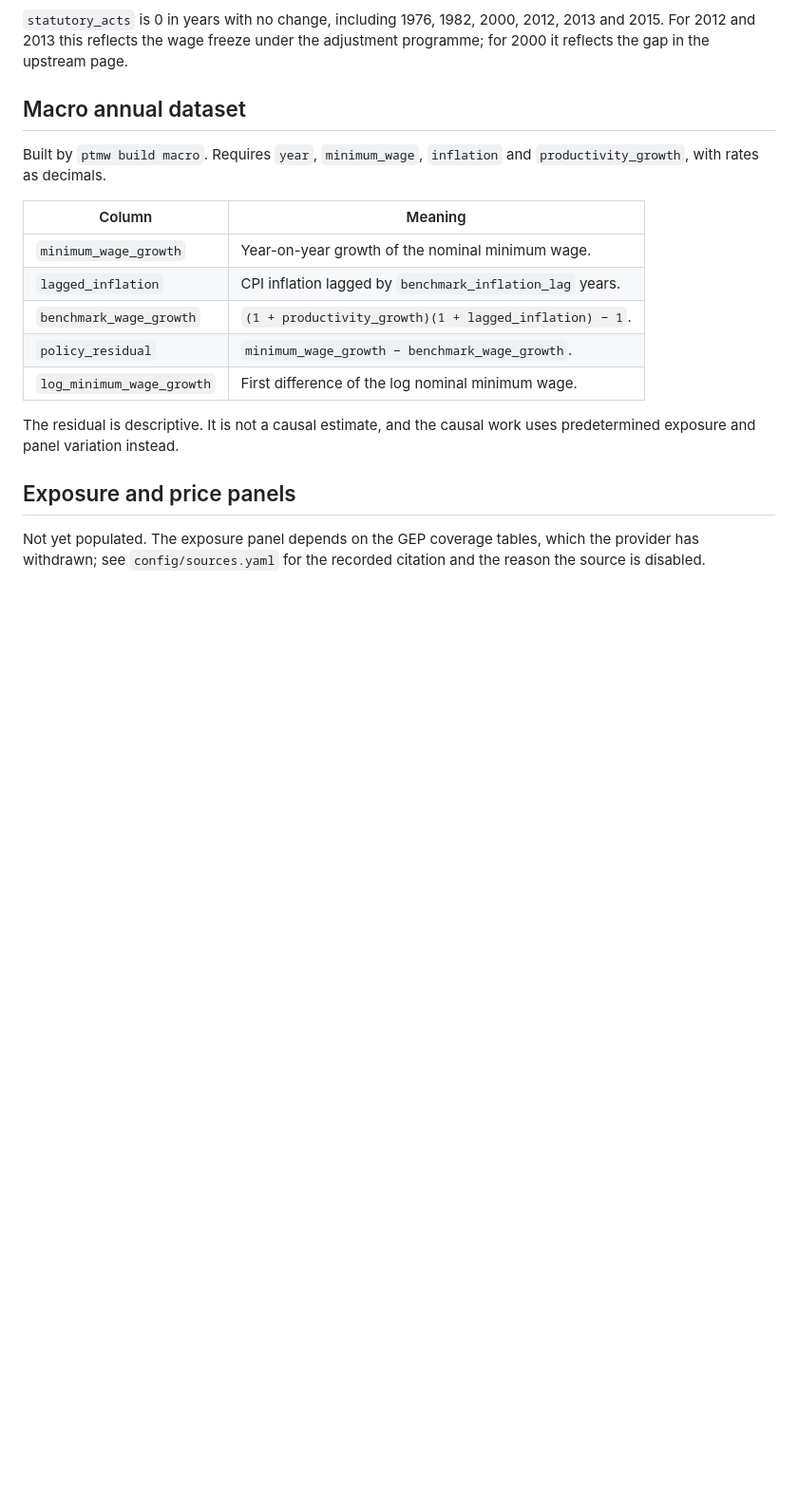
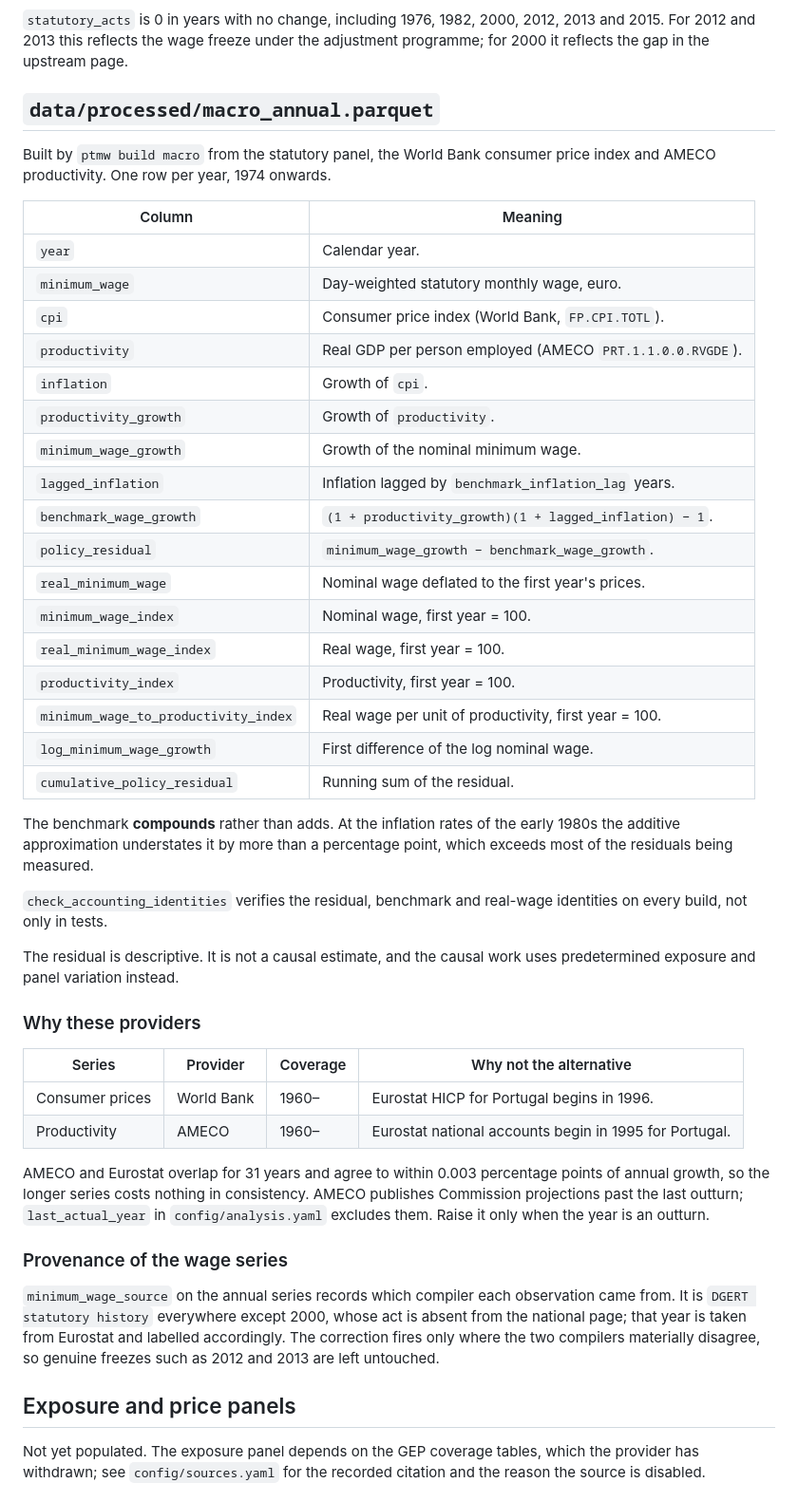
Before and after one commit to DiogoRibeiro7/portugal-minimum-wage-inflation, a Markdown page: docs/data_dictionary.md, the part around the change. Shown at 95% size. Drawn GitHub-style; blank space fills up the shorter version.

Commit message:
docs: document the macro dataset and its provenance
Records every column, why the World Bank and AMECO were chosen over their
Eurostat equivalents given where each series begins, that the benchmark
compounds rather than adds, and that the wage series carries a per-observation
compiler attribution because 2000 comes from Eurostat rather than national law.

```diff
--- a/docs/data_dictionary.md
+++ b/docs/data_dictionary.md
@@ -112,21 +112,62 @@ change should be dated to the year it was legislated for.
 2012, 2013 and 2015. For 2012 and 2013 this reflects the wage freeze under the
 adjustment programme; for 2000 it reflects the gap in the upstream page.
 
-## Macro annual dataset
+## `data/processed/macro_annual.parquet`
 
-Built by `ptmw build macro`. Requires `year`, `minimum_wage`, `inflation` and
-`productivity_growth`, with rates as decimals.
+Built by `ptmw build macro` from the statutory panel, the World Bank consumer
+price index and AMECO productivity. One row per year, 1974 onwards.
 
 | Column | Meaning |
 | ------ | ------- |
-| `minimum_wage_growth` | Year-on-year growth of the nominal minimum wage. |
-| `lagged_inflation` | CPI inflation lagged by `benchmark_inflation_lag` years. |
+| `year` | Calendar year. |
+| `minimum_wage` | Day-weighted statutory monthly wage, euro. |
+| `cpi` | Consumer price index (World Bank, `FP.CPI.TOTL`). |
+| `productivity` | Real GDP per person employed (AMECO `PRT.1.1.0.0.RVGDE`). |
+| `inflation` | Growth of `cpi`. |
+| `productivity_growth` | Growth of `productivity`. |
+| `minimum_wage_growth` | Growth of the nominal minimum wage. |
+| `lagged_inflation` | Inflation lagged by `benchmark_inflation_lag` years. |
 | `benchmark_wage_growth` | `(1 + productivity_growth)(1 + lagged_inflation) − 1`. |
 | `policy_residual` | `minimum_wage_growth − benchmark_wage_growth`. |
-| `log_minimum_wage_growth` | First difference of the log nominal minimum wage. |
+| `real_minimum_wage` | Nominal wage deflated to the first year's prices. |
+| `minimum_wage_index` | Nominal wage, first year = 100. |
+| `real_minimum_wage_index` | Real wage, first year = 100. |
+| `productivity_index` | Productivity, first year = 100. |
+| `minimum_wage_to_productivity_index` | Real wage per unit of productivity, first year = 100. |
+| `log_minimum_wage_growth` | First difference of the log nominal wage. |
+| `cumulative_policy_residual` | Running sum of the residual. |
+
+The benchmark **compounds** rather than adds. At the inflation rates of the
+early 1980s the additive approximation understates it by more than a
+percentage point, which exceeds most of the residuals being measured.
+
+`check_accounting_identities` verifies the residual, benchmark and real-wage
+identities on every build, not only in tests.
 
 The residual is descriptive. It is not a causal estimate, and the causal work
 uses predetermined exposure and panel variation instead.
+
+### Why these providers
+
+| Series | Provider | Coverage | Why not the alternative |
+| ------ | -------- | -------- | ----------------------- |
+| Consumer prices | World Bank | 1960– | Eurostat HICP for Portugal begins in 1996. |
+| Productivity | AMECO | 1960– | Eurostat national accounts begin in 1995 for Portugal. |
+
+AMECO and Eurostat overlap for 31 years and agree to within 0.003 percentage
+points of annual growth, so the longer series costs nothing in consistency.
+AMECO publishes Commission projections past the last outturn; `last_actual_year`
+in `config/analysis.yaml` excludes them. Raise it only when the year is an
+outturn.
+
+### Provenance of the wage series
+
+`minimum_wage_source` on the annual series records which compiler each
+observation came from. It is `DGERT statutory history` everywhere except 2000,
+whose act is absent from the national page; that year is taken from Eurostat and
+labelled accordingly. The correction fires only where the two compilers
+materially disagree, so genuine freezes such as 2012 and 2013 are left
+untouched.
 
 ## Exposure and price panels
 
```
